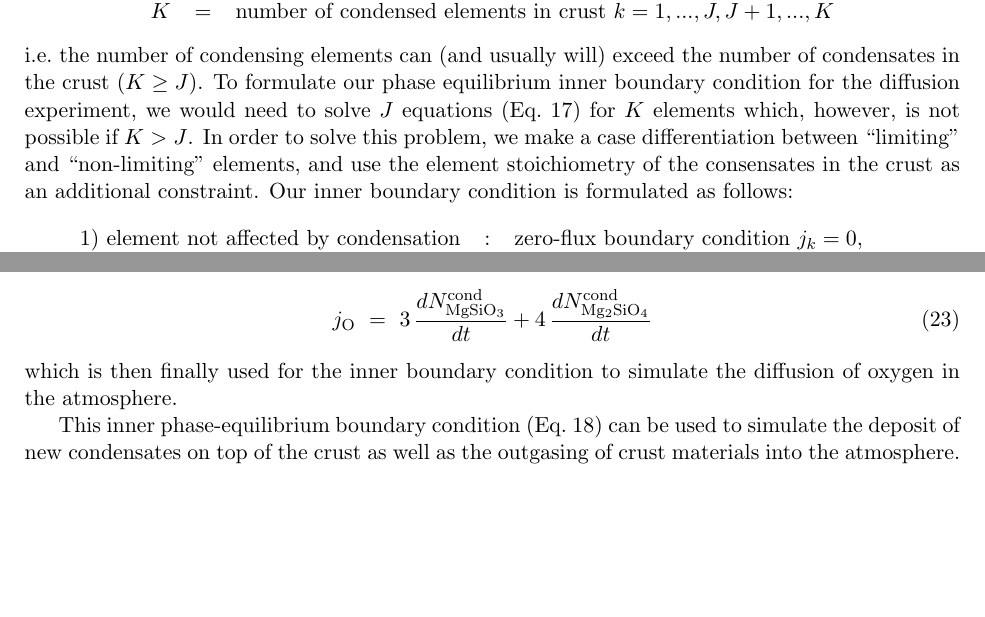
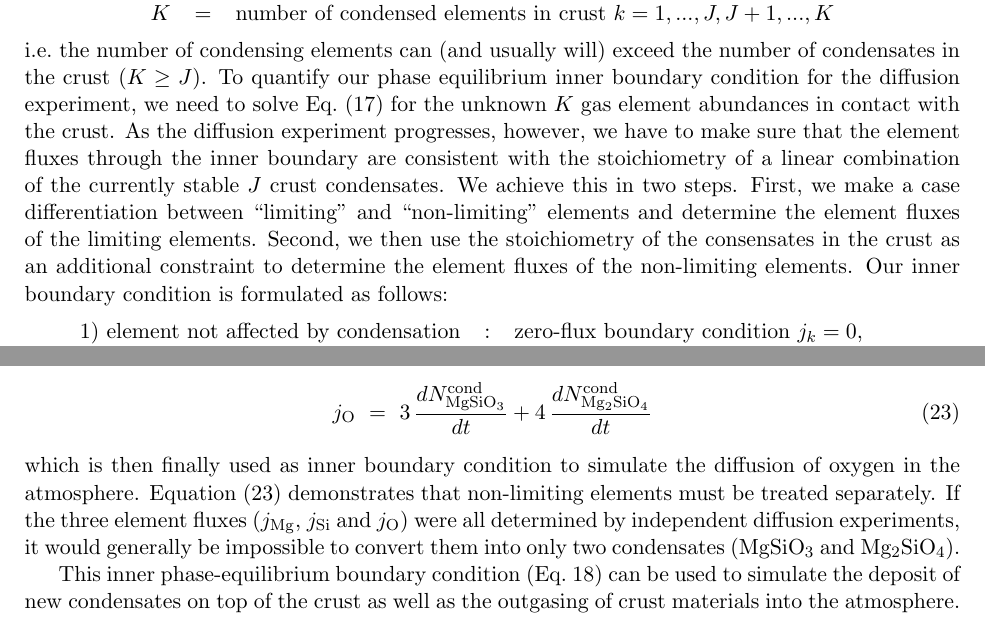
Before and after one commit to pw31/Diffusion, a LaTeX document (Equations_Evolution/Equations.tex): two parts of pages 4 and 5 of 6, joined at a grey line, cut so that both start at the same text, the shorter picture padded with empty space. Compiled offline with pdfLaTeX.

Commit message:
updated Equations_Evolution

```diff
--- a/Equations_Evolution/Equations.tex
+++ b/Equations_Evolution/Equations.tex
@@ -307,14 +308,19 @@ by the number of elements $K$ contained in them,
 \end{tabular}
 \end{center}
 i.e.\ the number of condensing elements can (and usually will) exceed
-the number of condensates in the crust ($K\geq J$). To formulate our
+the number of condensates in the crust ($K\geq J$). To quantify our
 phase equilibrium inner boundary condition for the diffusion
-experiment, we would need to solve $J$ equations (Eq.~\ref{phaseEq})
-for $K$ elements which, however, is not possible if $K>J$. In order to
-solve this problem, we make a case differentiation between
-``limiting'' and ``non-limiting'' elements, and use the element
-stoichiometry of the consensates in the crust as an additional
-constraint. Our inner boundary condition is formulated as follows:
+experiment, we need to solve Eq.~(\ref{phaseEq}) for the unknown $K$
+gas element abundances in contact with the crust. As the diffusion
+experiment progresses, however, we have to make sure that the element
+fluxes through the inner boundary are consistent with the
+stoichiometry of a linear combination of the currently stable $J$ crust
+condensates. We achieve this in two steps. First, we make a case
+differentiation between ``limiting'' and ``non-limiting'' elements and
+determine the element fluxes of the limiting elements. Second, we then
+use the stoichiometry of the consensates in the crust as an additional
+constraint to determine the element fluxes of the non-limiting
+elements. Our inner boundary condition is formulated as follows:
 \begin{equation}
 \mbox{\begin{tabular}{lcl}
   1) element not affected by condensation &:& zero-flux boundary
@@ -381,9 +387,15 @@ boundary is found from the stoichiometry of the crust condensates as
 \begin{equation}
   j_{\rm O} ~=~ 3\, \frac{dN_{\rm MgSiO_3}^{\rm cond}}{dt}
              + 4\, \frac{dN_{\rm Mg_2SiO_4}^{\rm cond}}{dt}
+  \label{jdep}
 \end{equation}
-which is then finally used for the inner boundary condition to simulate
-the diffusion of oxygen in the atmosphere.
+which is then finally used as inner boundary condition to simulate
+the diffusion of oxygen in the atmosphere. Equation~(\ref{jdep})
+demonstrates that non-limiting elements must be treated separately.
+If the three element fluxes ($j_{\rm Mg}$, $j_{\rm Si}$ and $j_{\rm
+  O}$) were all determined by independent diffusion experiments, it would
+generally be impossible to convert them into only two condensates
+(MgSiO$_3$ and Mg$_2$SiO$_4$).
 
 This inner phase-equilibrium boundary condition (Eq.~\ref{eq:innerBC})
 can be used to simulate the deposit of new condensates on top of the
```
Also changed, not shown: Equations_Evolution/Equations.pdf, Equations_Evolution/Equations.tex (9 more changed lines), 2 other files.
